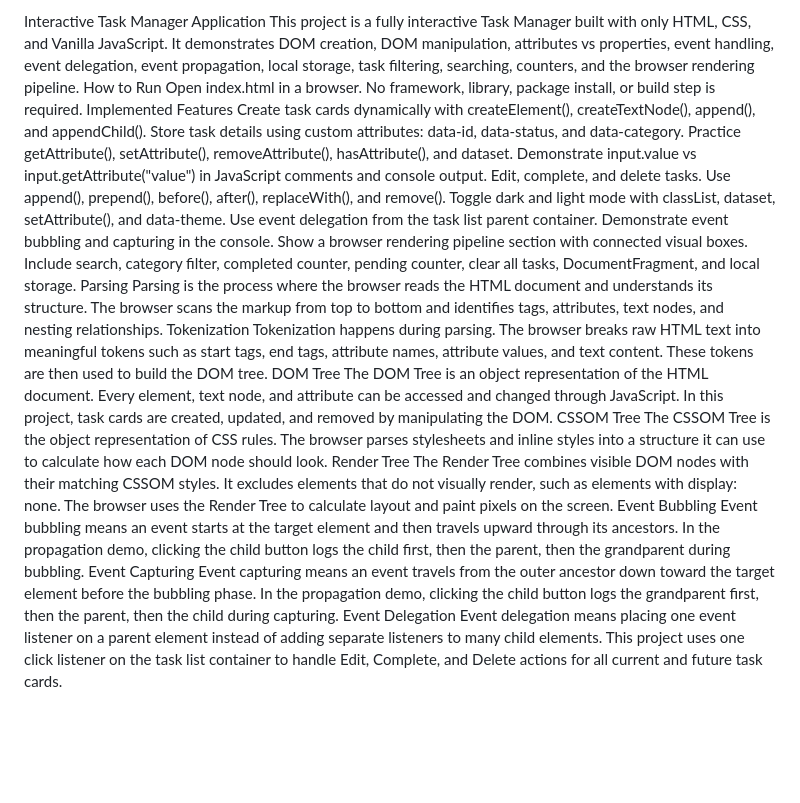
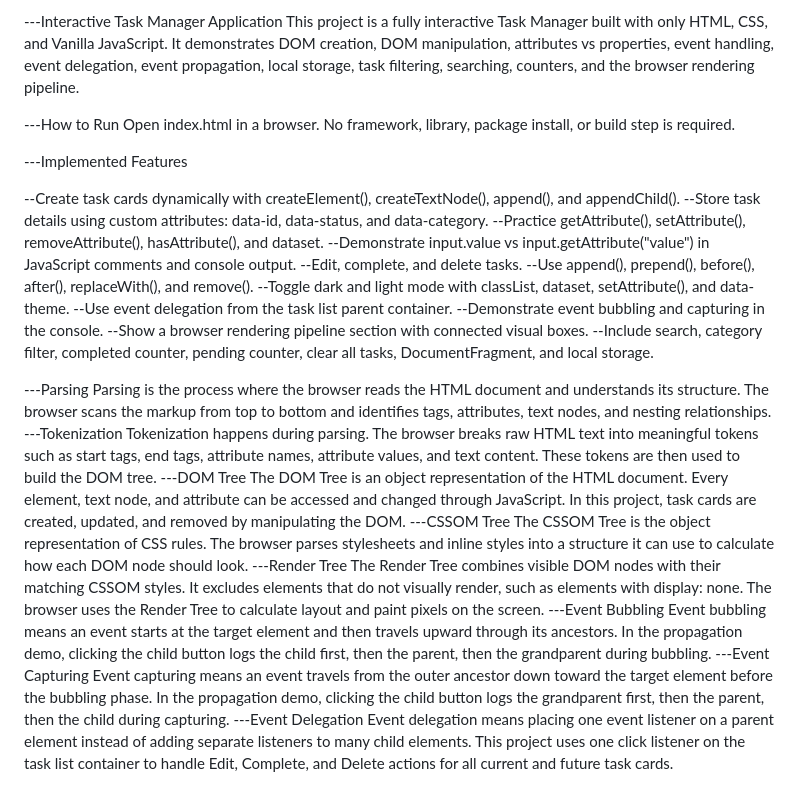
Before and after one commit to Anuragroy24/Task-Manager, a Markdown page: README.md, the part around the change. Drawn GitHub-style; blank space fills up the shorter version.

Commit message:
Updated RREADME file

```diff
--- a/README.md
+++ b/README.md
@@ -1,32 +1,39 @@
-Interactive Task Manager Application
+---Interactive Task Manager Application
 This project is a fully interactive Task Manager built with only HTML, CSS, and Vanilla JavaScript. It demonstrates DOM creation, DOM manipulation, attributes vs properties, event handling, event delegation, event propagation, local storage, task filtering, searching, counters, and the browser rendering pipeline.
-How to Run
+
+
+---How to Run
 Open index.html in a browser. No framework, library, package install, or build step is required.
-Implemented Features
-Create task cards dynamically with createElement(), createTextNode(), append(), and appendChild().
-Store task details using custom attributes: data-id, data-status, and data-category.
-Practice getAttribute(), setAttribute(), removeAttribute(), hasAttribute(), and dataset.
-Demonstrate input.value vs input.getAttribute("value") in JavaScript comments and console output.
-Edit, complete, and delete tasks.
-Use append(), prepend(), before(), after(), replaceWith(), and remove().
-Toggle dark and light mode with classList, dataset, setAttribute(), and data-theme.
-Use event delegation from the task list parent container.
-Demonstrate event bubbling and capturing in the console.
-Show a browser rendering pipeline section with connected visual boxes.
-Include search, category filter, completed counter, pending counter, clear all tasks, DocumentFragment, and local storage.
-Parsing
+
+
+---Implemented Features
+
+--Create task cards dynamically with createElement(), createTextNode(), append(), and appendChild().
+--Store task details using custom attributes: data-id, data-status, and data-category.
+--Practice getAttribute(), setAttribute(), removeAttribute(), hasAttribute(), and dataset.
+--Demonstrate input.value vs input.getAttribute("value") in JavaScript comments and console output.
+--Edit, complete, and delete tasks.
+--Use append(), prepend(), before(), after(), replaceWith(), and remove().
+--Toggle dark and light mode with classList, dataset, setAttribute(), and data-theme.
+--Use event delegation from the task list parent container.
+--Demonstrate event bubbling and capturing in the console.
+--Show a browser rendering pipeline section with connected visual boxes.
+--Include search, category filter, completed counter, pending counter, clear all tasks, DocumentFragment, and local storage.
+
+
+---Parsing
 Parsing is the process where the browser reads the HTML document and understands its structure. The browser scans the markup from top to bottom and identifies tags, attributes, text nodes, and nesting relationships.
-Tokenization
+---Tokenization
 Tokenization happens during parsing. The browser breaks raw HTML text into meaningful tokens such as start tags, end tags, attribute names, attribute values, and text content. These tokens are then used to build the DOM tree.
-DOM Tree
+---DOM Tree
 The DOM Tree is an object representation of the HTML document. Every element, text node, and attribute can be accessed and changed through JavaScript. In this project, task cards are created, updated, and removed by manipulating the DOM.
-CSSOM Tree
+---CSSOM Tree
 The CSSOM Tree is the object representation of CSS rules. The browser parses stylesheets and inline styles into a structure it can use to calculate how each DOM node should look.
-Render Tree
+---Render Tree
 The Render Tree combines visible DOM nodes with their matching CSSOM styles. It excludes elements that do not visually render, such as elements with display: none. The browser uses the Render Tree to calculate layout and paint pixels on the screen.
-Event Bubbling
+---Event Bubbling
 Event bubbling means an event starts at the target element and then travels upward through its ancestors. In the propagation demo, clicking the child button logs the child first, then the parent, then the grandparent during bubbling.
-Event Capturing
+---Event Capturing
 Event capturing means an event travels from the outer ancestor down toward the target element before the bubbling phase. In the propagation demo, clicking the child button logs the grandparent first, then the parent, then the child during capturing.
-Event Delegation
+---Event Delegation
 Event delegation means placing one event listener on a parent element instead of adding separate listeners to many child elements. This project uses one click listener on the task list container to handle Edit, Complete, and Delete actions for all current and future task cards.
```
